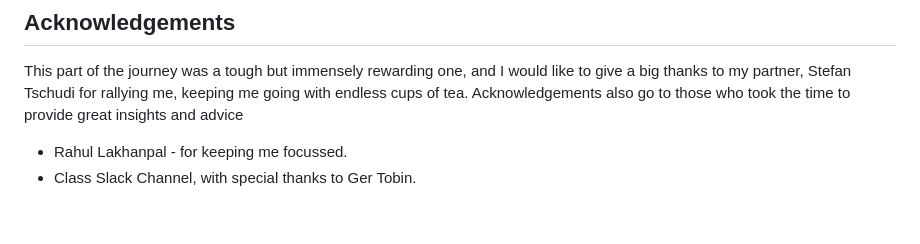
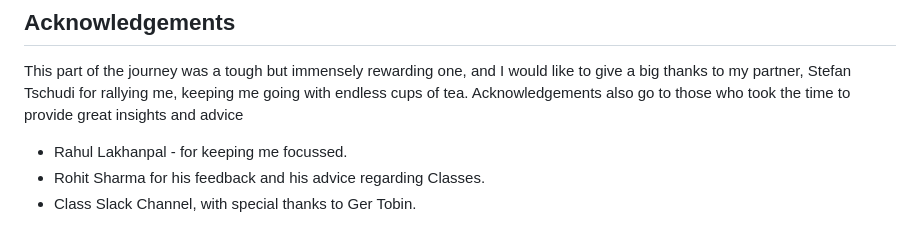
Before and after one commit to halfpintutopia/whack-a-marmot, a Markdown page: README.md, the part around the change. Rendered like a GitHub page.

Commit message:
docs: add new mentor to acknowledgements in README

```diff
--- a/README.md
+++ b/README.md
@@ -617,5 +617,6 @@ Stefan Tschudi for rallying me, keeping me going with endless cups of tea. Ackno
 the time to provide great insights and advice
 
 * Rahul Lakhanpal - for keeping me focussed.
+* Rohit Sharma for his feedback and his advice regarding Classes.
 * Class Slack Channel, with special thanks to Ger Tobin.
   <br>
```
